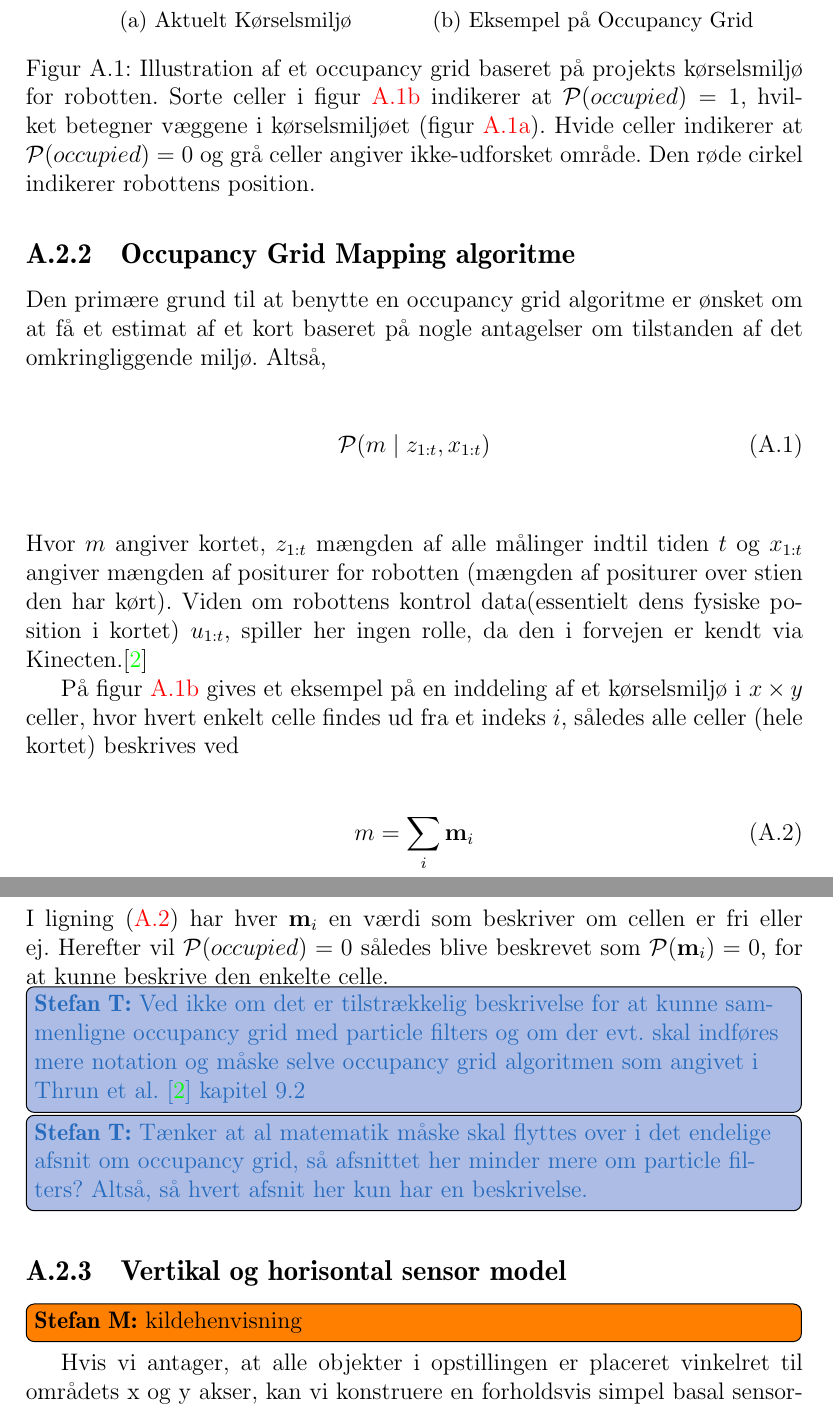
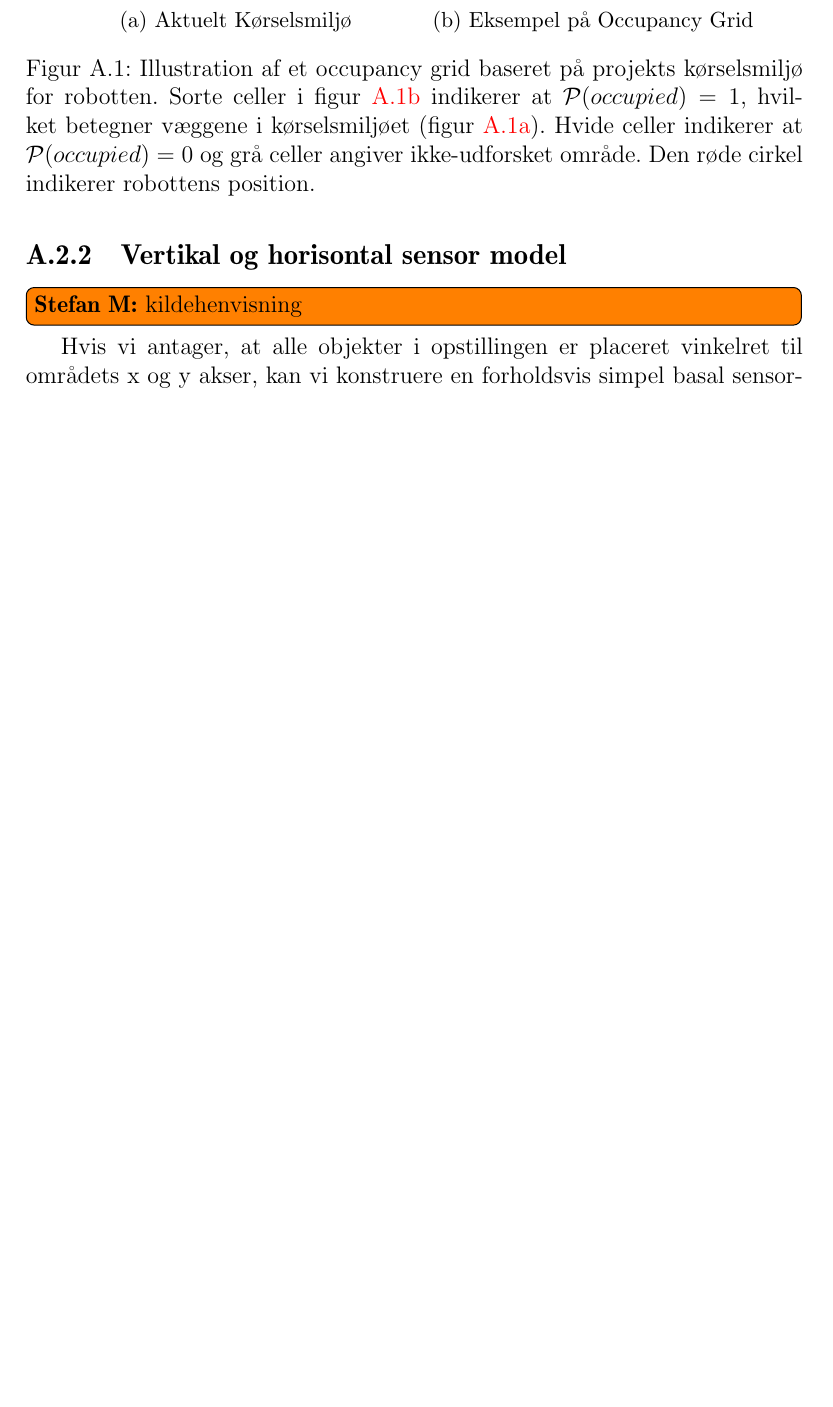
Before and after one commit to Thalmann/sw505-rapport, a LaTeX thesis (template.tex, which reads indhold/mapping.tex): two parts of pages 5 and 6 of 7 before the commit and part of page 5 of 6 after it, the two joined at a grey line, cut so that both start at the same text, the shorter picture padded with empty space. Compiled offline with pdfLaTeX.

Commit message:
removed ocupancy mapping algortihm duplicate

```diff
--- a/indhold/mapping.tex
+++ b/indhold/mapping.tex
@@ -63,27 +63,6 @@ En simpel illustration af et occupancy grid map for det kørselsmiljø der er op
 \caption{Illustration af et occupancy grid baseret på projekts kørselsmiljø for robotten. Sorte celler i \cref{map:occupancy_grid} indikerer at $\mathcal{P}(occupied) = 1$, hvilket betegner væggene i kørselsmiljøet (\cref{map:world}). Hvide celler indikerer at $\mathcal{P}(occupied) = 0$ og grå celler angiver ikke-udforsket område. Den røde cirkel indikerer robottens position.}
 \label{map:approx_occupancy_grid}
 \end{figure}
-
-\subsection{Occupancy Grid Mapping algoritme}
-Den primære grund til at benytte en occupancy grid algoritme er ønsket om at få et estimat af et kort baseret på nogle antagelser om tilstanden af det omkringliggende miljø. Altså,
-\\\\
-\begin{equation}
-\mathcal{P}(m \; | \; z_{1:t}, x_{1:t})
-\end{equation}
-\\\\
-Hvor $m$ angiver kortet, $z_{1:t}$ mængden af alle målinger indtil tiden $t$ og $x_{1:t}$ angiver mængden af positurer for robotten (mængden af positurer over stien den har kørt).
-Viden om robottens kontrol data(essentielt dens fysiske position i kortet) $u_{1:t}$, spiller her ingen rolle, da den i forvejen er kendt via Kinecten.\cite{probabilisticRobotics}
-
-På \cref{map:occupancy_grid} gives et eksempel på en inddeling af et kørselsmiljø i $x \times y$ celler, hvor hvert enkelt celle findes ud fra et indeks $i$, således alle celler (hele kortet) beskrives ved
-\\\\
-\begin{equation}\label{map:occupancy_grid_sum}
-m = \sum\limits_{i} \mathbf{m}_{i}
-\end{equation}
-\\\\
-I \cref{map:occupancy_grid_sum} har hver $\mathbf{m}_i$ en værdi som beskriver om cellen er fri eller ej.
-Herefter vil $\mathcal{P}(occupied) = 0$ således blive beskrevet som $\mathcal{P}(\mathbf{m}_i) = 0$, for at kunne beskrive den enkelte celle.
-\thilemann{Ved ikke om det er tilstrækkelig beskrivelse for at kunne sammenligne occupancy grid med particle filters og om der evt. skal indføres mere notation og måske selve occupancy grid algoritmen som angivet i \citet{probabilisticRobotics} kapitel 9.2}
-\thilemann{Tænker at al matematik måske skal flyttes over i det endelige afsnit om occupancy grid, så afsnittet her minder mere om particle filters? Altså, så hvert afsnit her kun har en beskrivelse.}
 
 \subsection{Vertikal og horisontal sensor model}
 \stefan{kildehenvisning}
```
